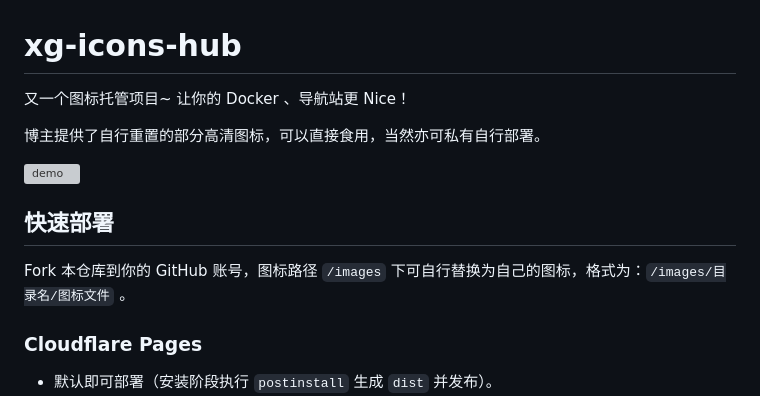
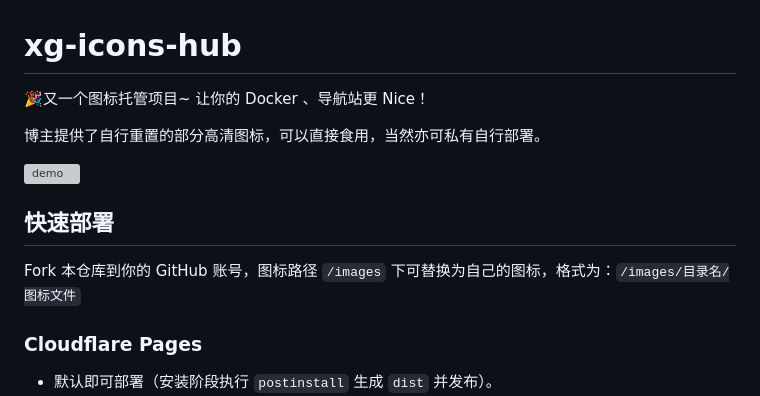
Before and after one commit to verkyer/xg-icons-hub, a Markdown page: README.md, the part around the change. GitHub-like rendering; grey boxes are pictures that could not be loaded.

```diff
--- a/README.md
+++ b/README.md
@@ -1,5 +1,5 @@
 # xg-icons-hub
-又一个图标托管项目~ 让你的 Docker 、导航站更 Nice！
+🎉又一个图标托管项目~ 让你的 Docker 、导航站更 Nice！
 
 博主提供了自行重置的部分高清图标，可以直接食用，当然亦可私有自行部署。
 
@@ -7,7 +7,7 @@
 
 ## 快速部署
 
-Fork 本仓库到你的 GitHub 账号，图标路径 `/images` 下可自行替换为自己的图标，格式为：`/images/目录名/图标文件` 。
+Fork 本仓库到你的 GitHub 账号，图标路径 `/images` 下可替换为自己的图标，格式为：`/images/目录名/图标文件`
 
 ### Cloudflare Pages
 - 默认即可部署（安装阶段执行 `postinstall` 生成 `dist` 并发布）。
```
